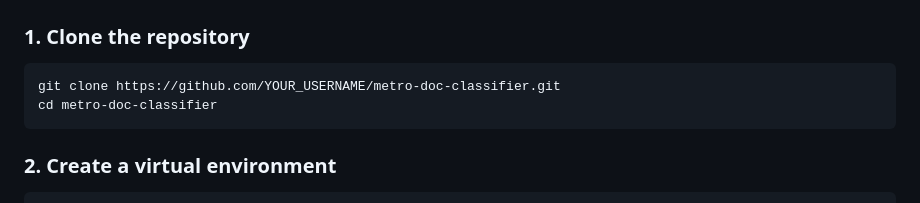
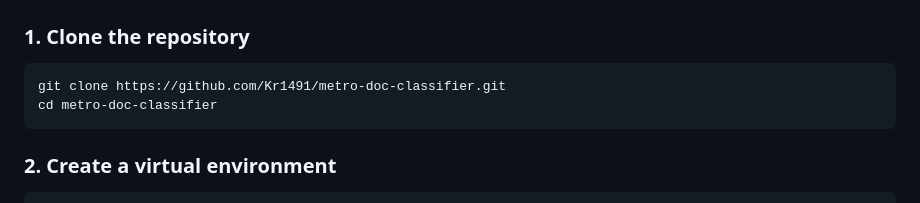
Before and after one commit to Kr1491/metro-doc-classifier, a Markdown page: README.md, the part around the change. Drawn GitHub-style.

Commit message:
Update repository URL in README

````diff
--- a/README.md
+++ b/README.md
@@ -29,7 +29,7 @@ The model classifies documents into six categories:
 ### 1. Clone the repository
 
 ```bash
-git clone https://github.com/YOUR_USERNAME/metro-doc-classifier.git
+git clone https://github.com/Kr1491/metro-doc-classifier.git
 cd metro-doc-classifier
 ```
 
````
